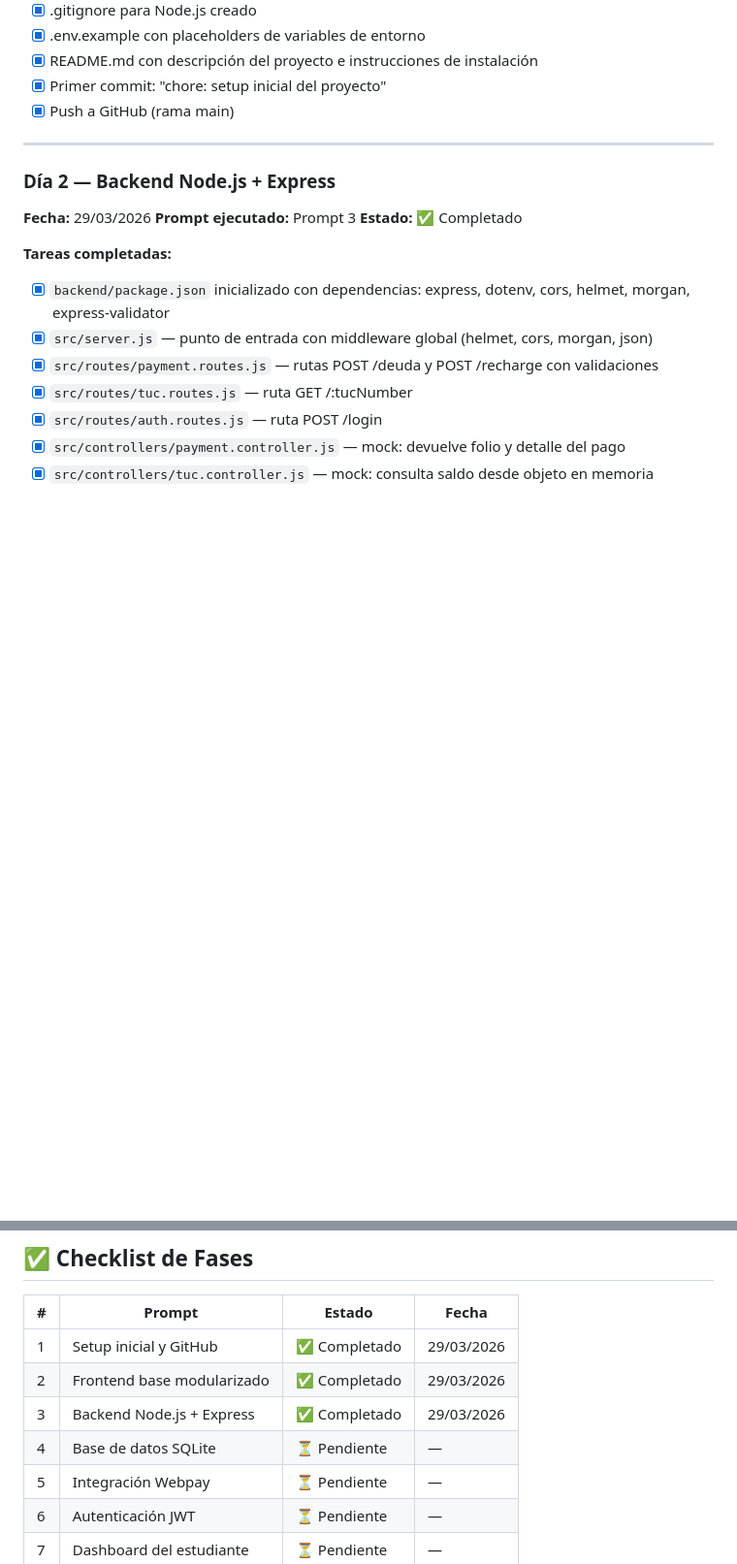
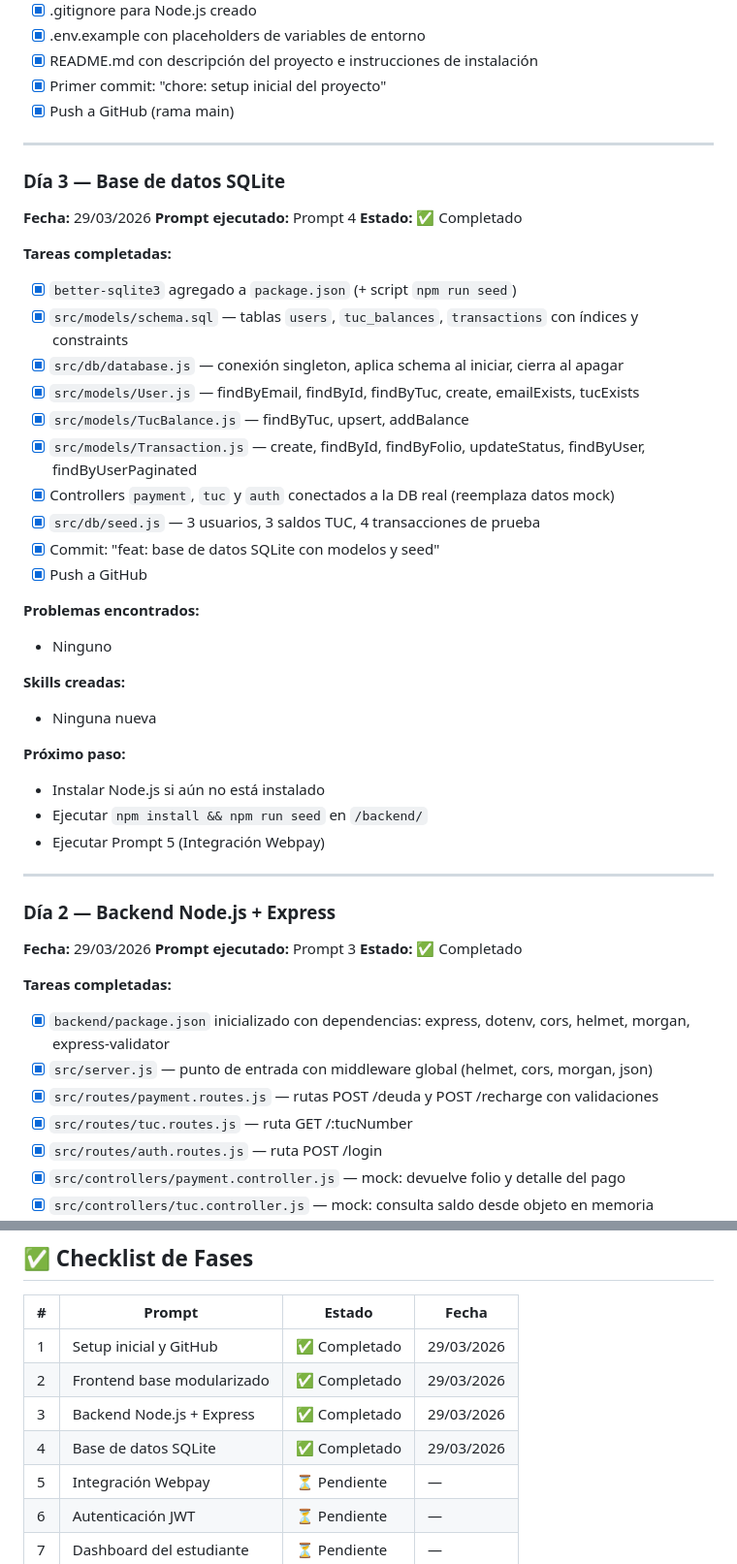
Before and after one commit to tbellnazer3-cmyk/estacionamiento-uc, a Markdown page: docs.md, 2 parts joined by grey strips. Shown at 97% size. GitHub-like rendering; blank space fills up the shorter version.

Commit message:
docs: actualización 29/03/2026

```diff
--- a/docs.md
+++ b/docs.md
@@ -227,6 +227,36 @@ git push origin main
 
 ---
 
+### Día 3 — Base de datos SQLite
+**Fecha:** 29/03/2026
+**Prompt ejecutado:** Prompt 4
+**Estado:** ✅ Completado
+
+**Tareas completadas:**
+- [x] `better-sqlite3` agregado a `package.json` (+ script `npm run seed`)
+- [x] `src/models/schema.sql` — tablas `users`, `tuc_balances`, `transactions` con índices y constraints
+- [x] `src/db/database.js` — conexión singleton, aplica schema al iniciar, cierra al apagar
+- [x] `src/models/User.js` — findByEmail, findById, findByTuc, create, emailExists, tucExists
+- [x] `src/models/TucBalance.js` — findByTuc, upsert, addBalance
+- [x] `src/models/Transaction.js` — create, findById, findByFolio, updateStatus, findByUser, findByUserPaginated
+- [x] Controllers `payment`, `tuc` y `auth` conectados a la DB real (reemplaza datos mock)
+- [x] `src/db/seed.js` — 3 usuarios, 3 saldos TUC, 4 transacciones de prueba
+- [x] Commit: "feat: base de datos SQLite con modelos y seed"
+- [x] Push a GitHub
+
+**Problemas encontrados:**
+- Ninguno
+
+**Skills creadas:**
+- Ninguna nueva
+
+**Próximo paso:**
+- Instalar Node.js si aún no está instalado
+- Ejecutar `npm install && npm run seed` en `/backend/`
+- Ejecutar Prompt 5 (Integración Webpay)
+
+---
+
 ### Día 2 — Backend Node.js + Express
 **Fecha:** 29/03/2026
 **Prompt ejecutado:** Prompt 3
@@ -296,7 +326,7 @@ git push origin main
 | 1 | Setup inicial y GitHub | ✅ Completado | 29/03/2026 |
 | 2 | Frontend base modularizado | ✅ Completado | 29/03/2026 |
 | 3 | Backend Node.js + Express | ✅ Completado | 29/03/2026 |
-| 4 | Base de datos SQLite | ⏳ Pendiente | — |
+| 4 | Base de datos SQLite | ✅ Completado | 29/03/2026 |
 | 5 | Integración Webpay | ⏳ Pendiente | — |
 | 6 | Autenticación JWT | ⏳ Pendiente | — |
 | 7 | Dashboard del estudiante | ⏳ Pendiente | — |
```
Also changed, not shown: other parts of docs.md (+1 -1 lines).
